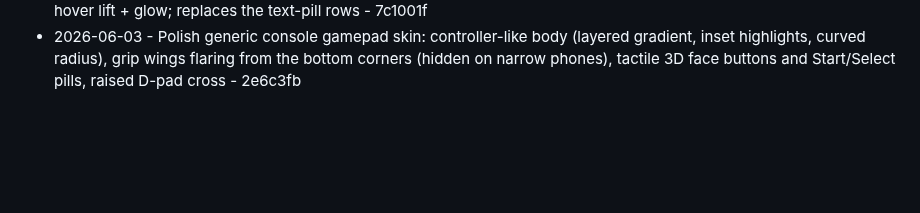
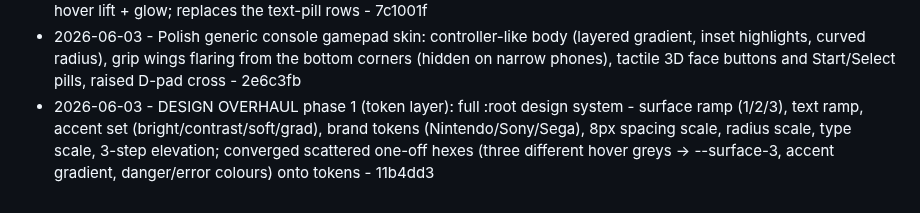
Before and after one commit to Cludes/cludecade, a Markdown page: PROGRESS.md, the part around the change. Drawn GitHub-style; blank space fills up the shorter version.

Commit message:
Log design overhaul phase 1 (token layer)

```diff
--- a/PROGRESS.md
+++ b/PROGRESS.md
@@ -67,3 +67,4 @@ Autonomous improvement log. One line per shipped item: date, what shipped, commi
 - 2026-06-02 - SNES controller: Super Famicom coloured diamond face buttons (Y green / X blue / B yellow / A red) arranged in a 3x3 grid via .console-skin[data-system=snes] - dea5a42
 - 2026-06-02 - Redesign console picker as a modern responsive TILE grid (launcher-style, based on Pegasus/EmulationStation references) with per-brand accent bars (Nintendo red / Sony+Sega blue / Other green), hover lift + glow; replaces the text-pill rows - 7c1001f
 - 2026-06-03 - Polish generic console gamepad skin: controller-like body (layered gradient, inset highlights, curved radius), grip wings flaring from the bottom corners (hidden on narrow phones), tactile 3D face buttons and Start/Select pills, raised D-pad cross - 2e6c3fb
+- 2026-06-03 - DESIGN OVERHAUL phase 1 (token layer): full :root design system - surface ramp (1/2/3), text ramp, accent set (bright/contrast/soft/grad), brand tokens (Nintendo/Sony/Sega), 8px spacing scale, radius scale, type scale, 3-step elevation; converged scattered one-off hexes (three different hover greys -> --surface-3, accent gradient, danger/error colours) onto tokens - 11b4dd3
```
